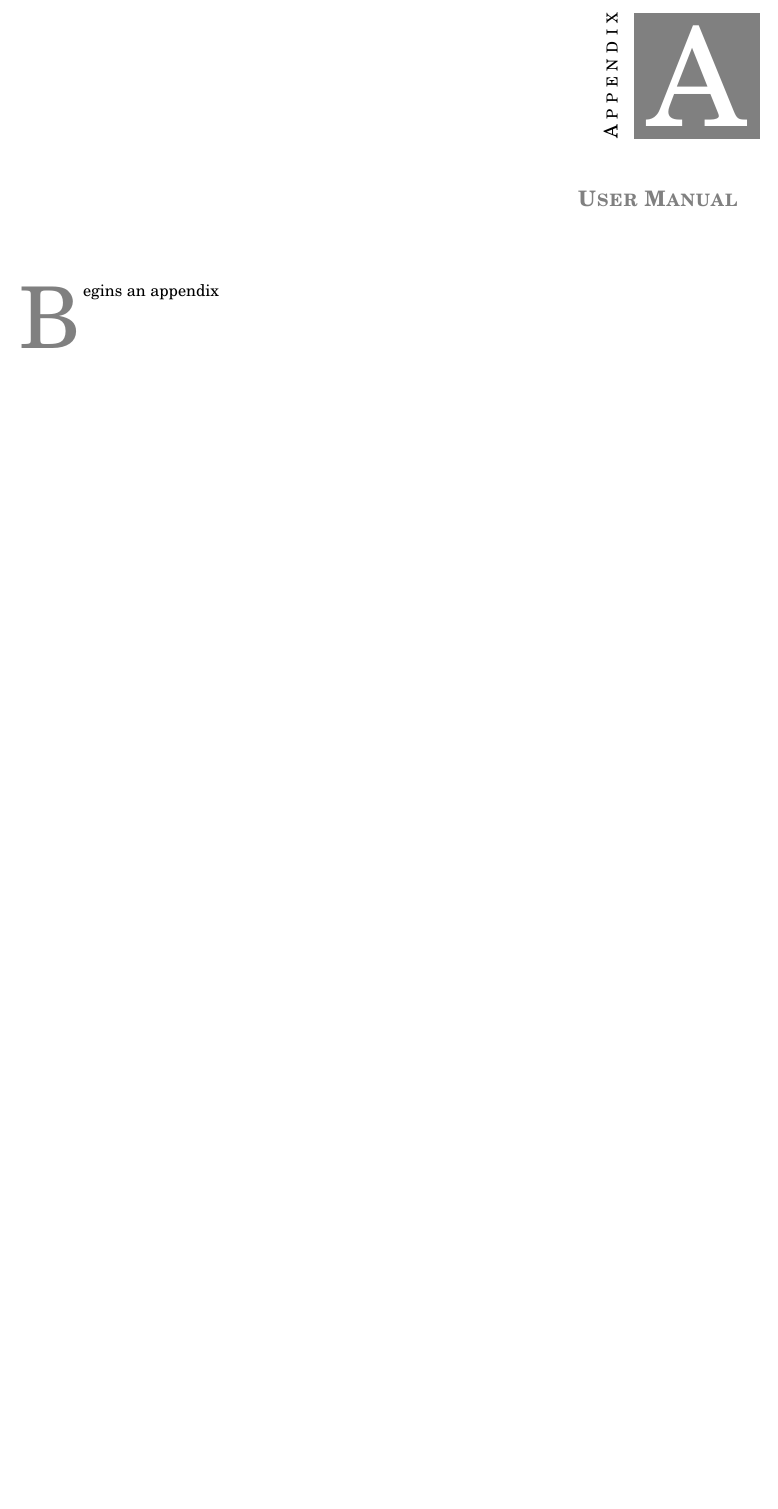
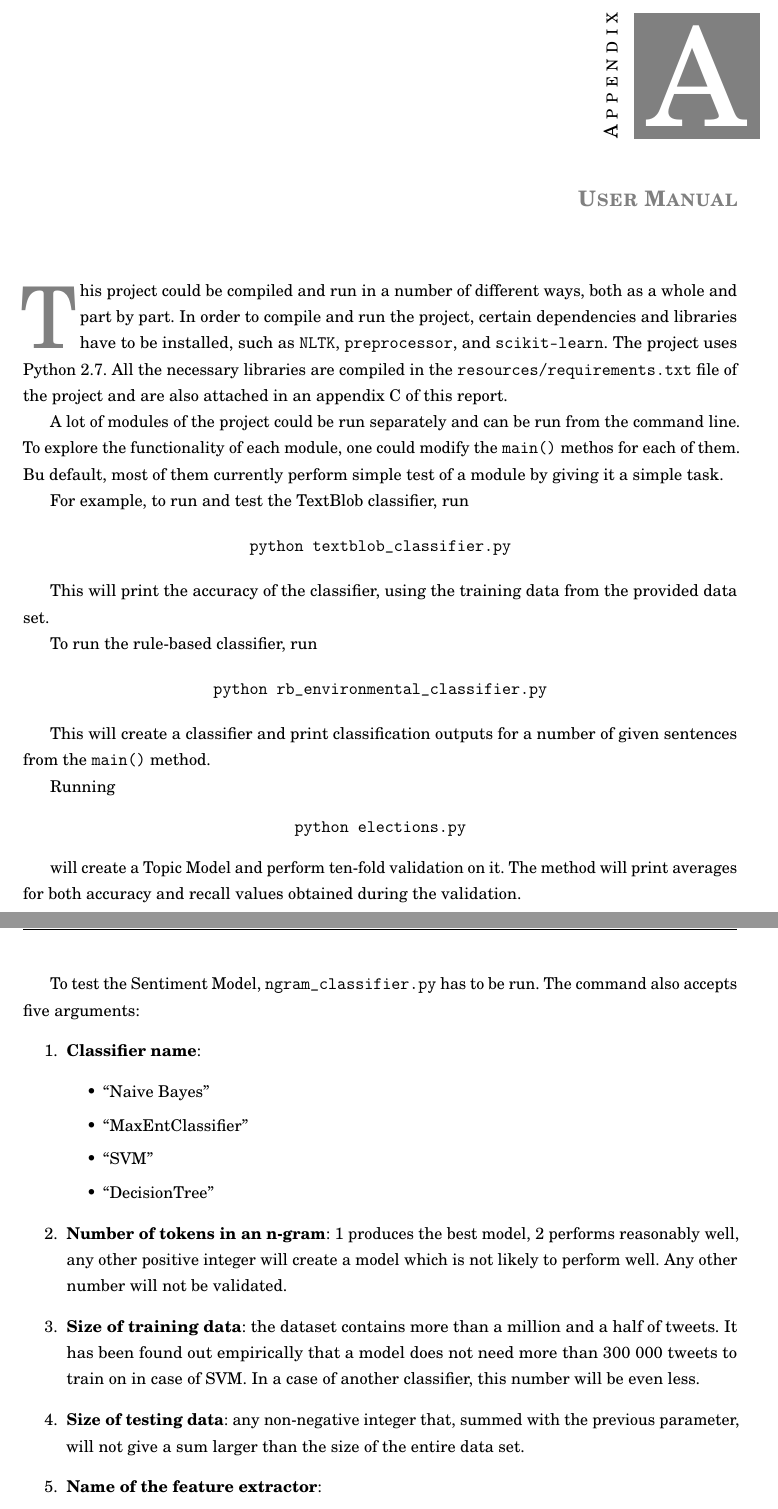
Before and after one commit to marijanedjalkova/environmental-sentiment-analysis, a LaTeX thesis (report/thesis.tex, which reads report/chapters/appendices/manual.tex): part of page 58 of 68 before the commit and two parts of pages 58 and 59 of 69 after it, the two joined at a grey line, cut so that both start at the same text, the shorter picture padded with empty space. Compiled offline with pdfLaTeX.

Commit message:
manual kinda written

```diff
--- a/report/chapters/appendices/manual.tex
+++ b/report/chapters/appendices/manual.tex
@@ -2,4 +2,46 @@
 \chapter{User Manual}
 \label{app:manual}
 
-\initial{B}egins an appendix
+\initial{T}his project could be compiled and run in a number of different ways, both as a whole and part by part. In order to compile and run the project, certain dependencies and libraries have to be installed, such as \texttt{NLTK}, \texttt{preprocessor}, and \texttt{scikit-learn}. The project uses Python 2.7. All the necessary libraries are compiled in the \texttt{resources/requirements.txt} file of the project and are also attached in an appendix \ref{app:pyreqs} of this report.
+
+A lot of modules of the project could be run separately and can be run from the command line. To explore the functionality of each module, one could modify the \texttt{main()} methos for each of them. Bu default, most of them currently perform simple test of a module by giving it a simple task.
+
+\par For example, to run and test the TextBlob classifier, run
+
+\begin{center}
+\texttt{python textblob\_classifier.py}
+\end{center}
+
+This will print the accuracy of the classifier, using the training data from the provided data set.
+
+\par To run the rule-based classifier, run
+
+\begin{center}
+\texttt{python rb\_environmental\_classifier.py}
+\end{center}
+
+This will create a classifier and print classification outputs for a number of given sentences from the \texttt{main()} method.
+
+\par
+Running
+\begin{center}
+\texttt{python elections.py}
+\end{center}
+
+will create a Topic Model and perform ten-fold validation on it. The method will print averages for both accuracy and recall values obtained during the validation.
+
+\par To test the Sentiment Model, \texttt{ngram\_classifier.py} has to be run. The command also accepts five arguments:
+\begin{enumerate}
+    \item \textbf{Classifier name}:
+    \begin{itemize}
+    \item ``Naive Bayes''
+    \item ``MaxEntClassifier''
+    \item ``SVM''
+    \item ``DecisionTree''
+  \end{itemize}
+    \item \textbf{Number of tokens in an n-gram}: 1 produces the best model, 2 performs reasonably well, any other positive integer will create a model which is not likely to perform well. Any other number will not be validated.
+    \item \textbf{Size of training data}: the dataset contains more than a million and a half of tweets. It has been found out empirically that a model does not need more than 300 000 tweets to train on in case of SVM. In a case of another classifier, this number will be even less.
+    \item \textbf{Size of testing data}: any non-negative integer that, summed with the previous parameter, will not give a sum larger than the size of the entire data set.
+    \item \textbf{Name of the feature extractor}:
+    \begin{itemize}
+    \item \textbf{``ngram\_extractor''}: Simply extracts n-grams from the tweets and performs basic pre-processing.
```
Also changed, not shown: report/chapters/appendices/manual.tex (13 more changed lines).
